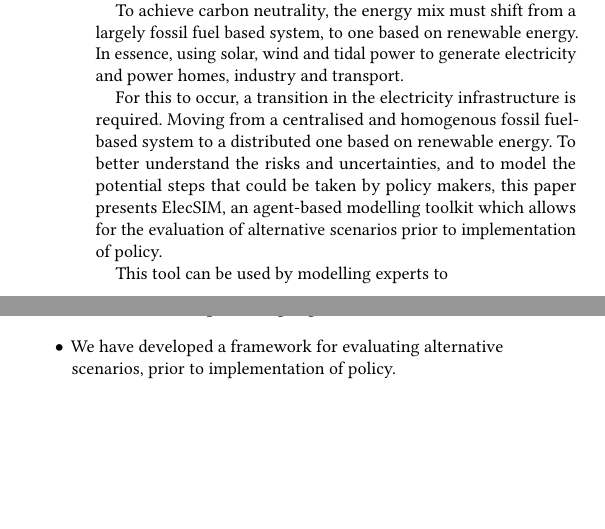
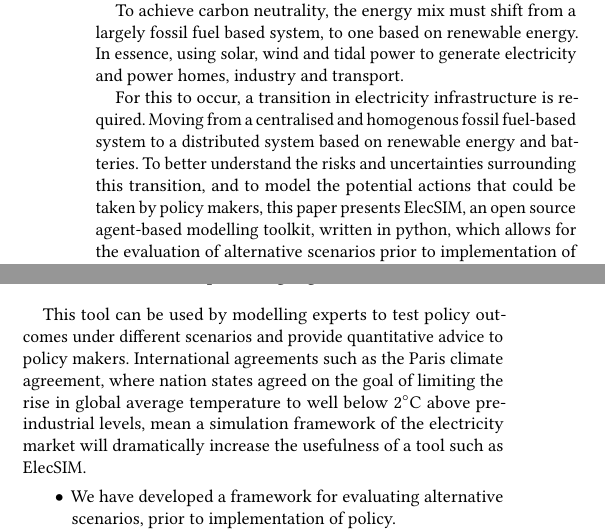
Before and after one commit to alexanderkell/elecsim-paper, a LaTeX paper (template/samples/sample-sigconf.tex): two parts of the columns of page 1 of 6, joined at a grey line, cut so that both start at the same text, the shorter picture padded with empty space. Compiled offline with pdfLaTeX.

Commit message:
introduced why ElecSIM would be useful for states, especially since the paris accord

```diff
--- a/template/samples/sample-sigconf.tex
+++ b/template/samples/sample-sigconf.tex
@@ -141,9 +141,11 @@ The world faces significant challenges from climate change and global warming. A
 
 To achieve carbon neutrality, the energy mix must shift from a largely fossil fuel based system, to one based on renewable energy. In essence, using solar, wind and tidal power to generate electricity and power homes, industry and transport.
 
-For this to occur, a transition in the electricity infrastructure is required. Moving from a centralised and homogenous fossil fuel-based system to a distributed one based on renewable energy. To better understand the risks and uncertainties, and to model the potential steps that could be taken by policy makers, this paper presents ElecSIM, an agent-based modelling toolkit which allows for the evaluation of alternative scenarios prior to implementation of policy.
+For this to occur, a transition in electricity infrastructure is required. Moving from a centralised and homogenous fossil fuel-based system to a distributed system based on renewable energy and batteries. To better understand the risks and uncertainties surrounding this transition, and to model the potential actions that could be taken by policy makers, this paper presents ElecSIM, an open source agent-based modelling toolkit, written in python, which allows for the evaluation of alternative scenarios prior to implementation of policy.
 
-This tool can be used by modelling experts to
+This tool can be used by modelling experts to test policy outcomes under different scenarios and provide quantitative advice to policy makers. International agreements such as the Paris climate agreement, where nation states agreed on the goal of limiting the rise in global average temperature to well below 2$^\circ$C above pre-industrial levels, mean a simulation framework of the electricity market will dramatically increase the usefulness of a tool such as ElecSIM.
+
+
 
 \begin{itemize}
 	\item We have developed a framework for evaluating alternative scenarios, prior to implementation of policy.
```
Also changed, not shown: template/samples/sample-sigconf.pdf, 1 other file.
